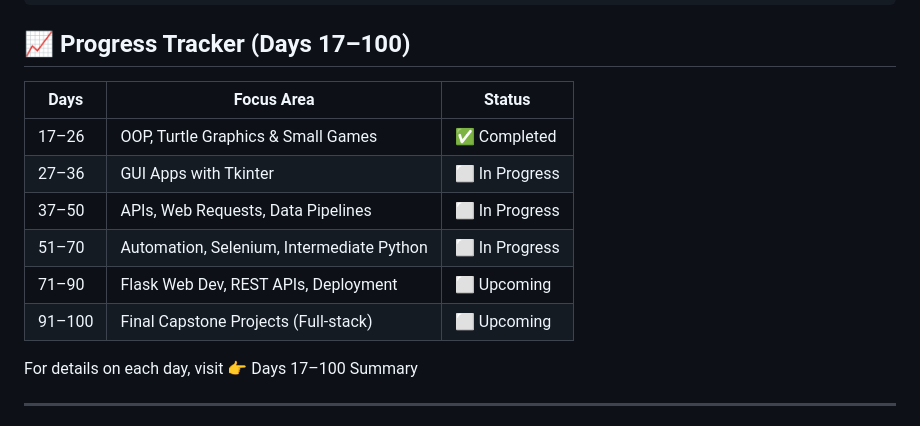
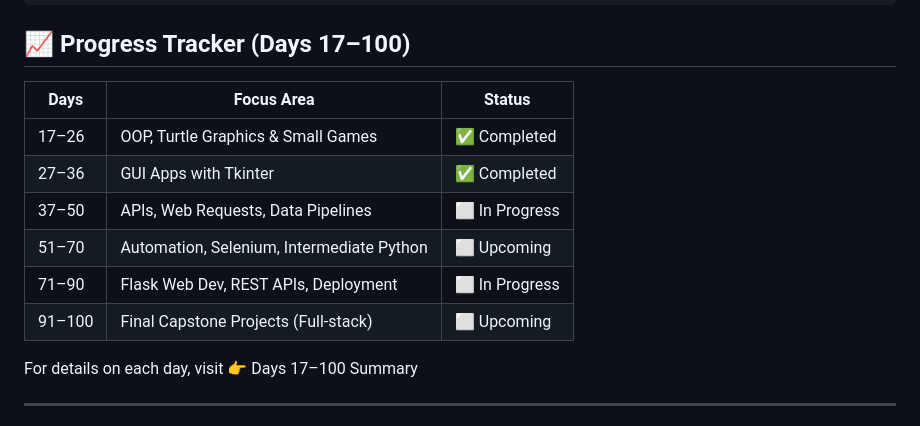
Before and after one commit to Bothaina-Karakrah/100_days_of_python, a Markdown page: README.md, the part around the change. Rendered like a GitHub page.

```diff
--- a/README.md
+++ b/README.md
@@ -50,14 +50,14 @@ Each folder contains:
 
 ## 📈 Progress Tracker (Days 17–100)
 
-| Days      | Focus Area                              | Status       |
-|-----------|------------------------------------------|--------------|
-| 17–26     | OOP, Turtle Graphics & Small Games       | ✅ Completed |
-| 27–36     | GUI Apps with Tkinter                    | ⬜ In Progress |
+| Days      | Focus Area                              | Status         |
+|-----------|------------------------------------------|----------------|
+| 17–26     | OOP, Turtle Graphics & Small Games       | ✅ Completed   |
+| 27–36     | GUI Apps with Tkinter                    | ✅ Completed   |
 | 37–50     | APIs, Web Requests, Data Pipelines       | ⬜ In Progress |
-| 51–70     | Automation, Selenium, Intermediate Python| ⬜ In Progress |
-| 71–90     | Flask Web Dev, REST APIs, Deployment     | ⬜ Upcoming   |
-| 91–100    | Final Capstone Projects (Full-stack)     | ⬜ Upcoming   |
+| 51–70     | Automation, Selenium, Intermediate Python| ⬜ Upcoming    |
+| 71–90     | Flask Web Dev, REST APIs, Deployment     | ⬜ In Progress |
+| 91–100    | Final Capstone Projects (Full-stack)     | ⬜ Upcoming    |
 
 For details on each day, visit 👉 Days 17–100 Summary
 
```
